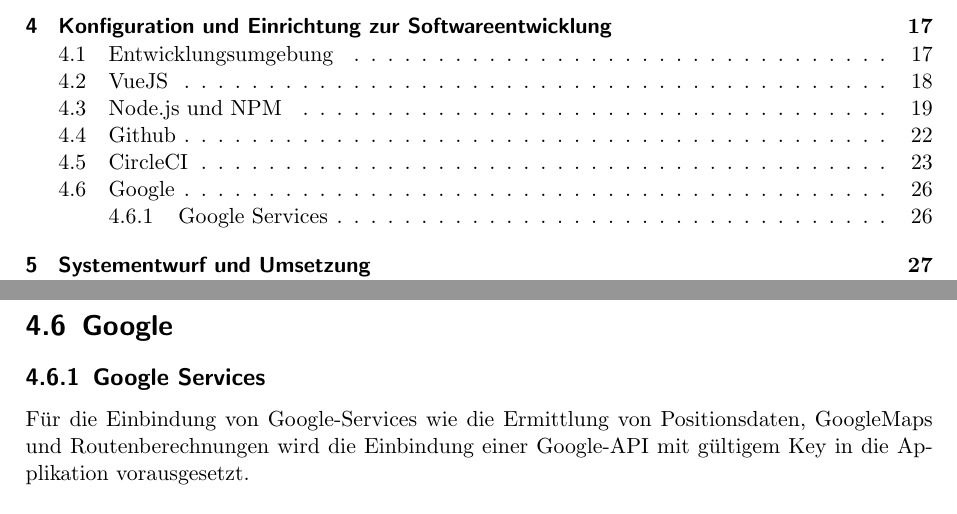
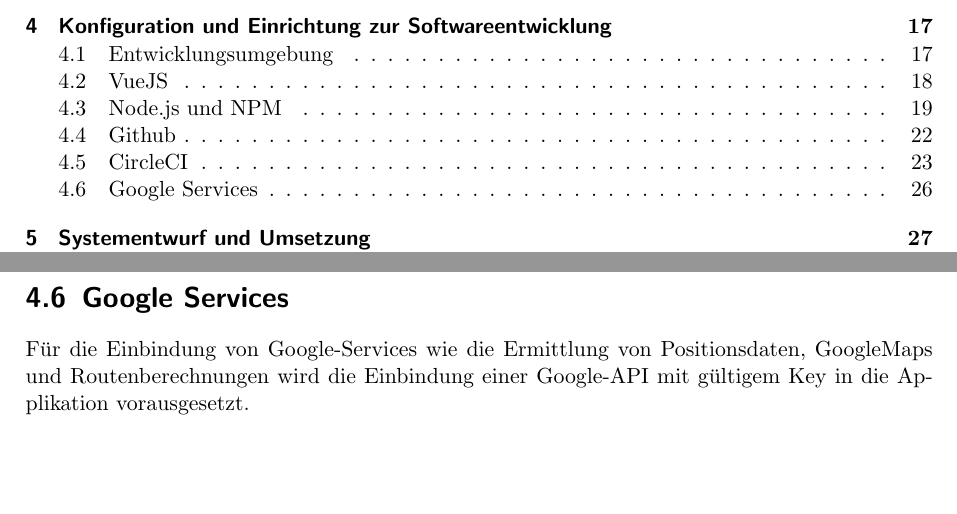
Before and after one commit to Patida/acm, a LaTeX document (documentation/first.tex): two parts of pages 2 and 26 of 39, joined at a grey line, cut so that both start at the same text, the shorter picture padded with empty space. Compiled offline with pdfLaTeX.

Commit message:
Bereinigung 4.6.1, neue PDF

```diff
--- a/documentation/first.tex
+++ b/documentation/first.tex
@@ -934,9 +934,8 @@
 \textbf{Link zur Applikation: } http://appcimo.s3-website-eu-west-1.amazonaws.com/
 
 
-\section{Google}
+\section{Google Services}
 
-\subsection{Google Services}
 F"ur die Einbindung von Google-Services wie die Ermittlung von Positionsdaten, GoogleMaps und Routenberechnungen wird die Einbindung einer Google-API mit g"ultigem Key in die Applikation vorausgesetzt. \\
 
 Die Beantragung eines Keys erfolgt "uber den Google API Manager. Voraussetzung hierf"ur ist ein Google-Konto.\\
```
Also changed, not shown: documentation/first.pdf, 4 other files.
